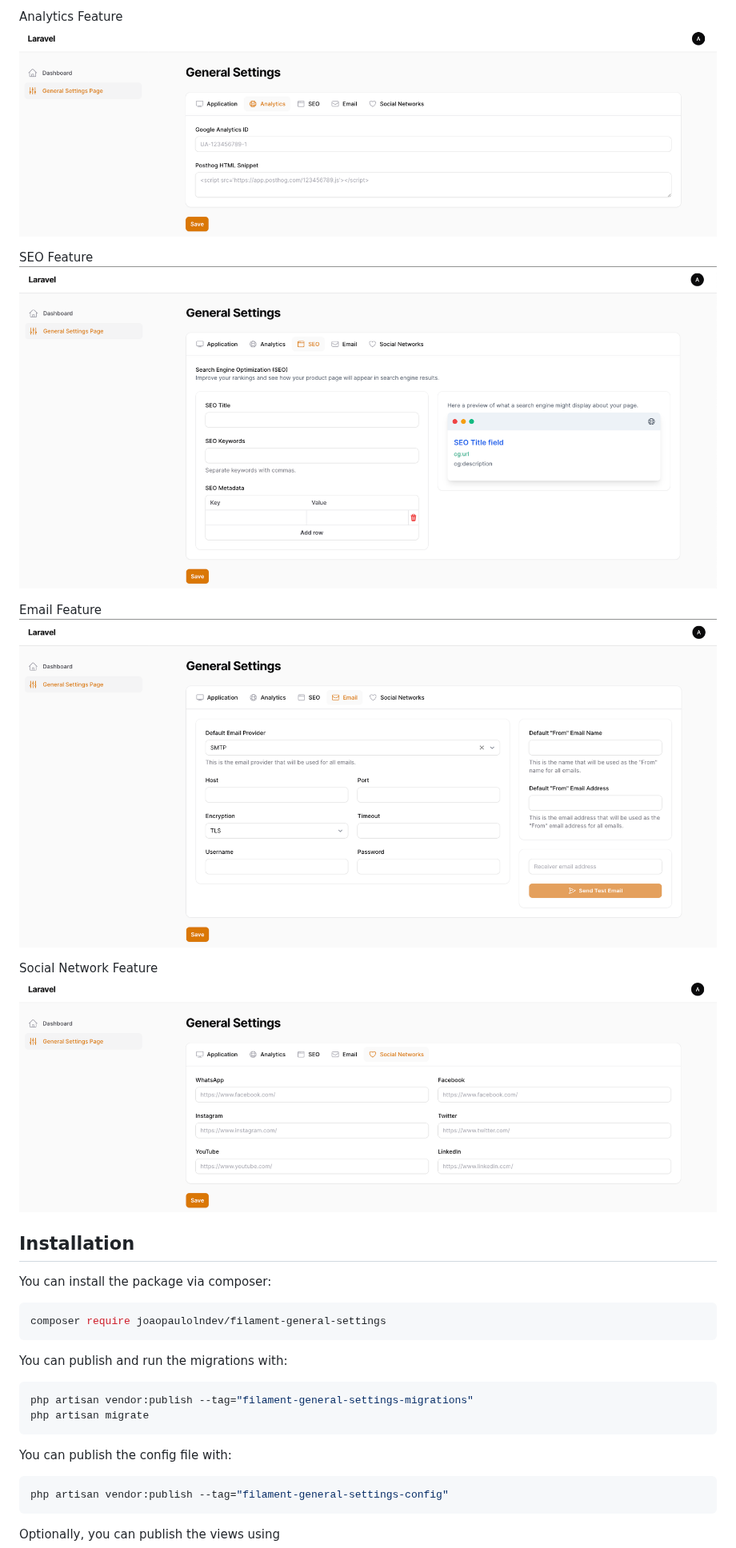
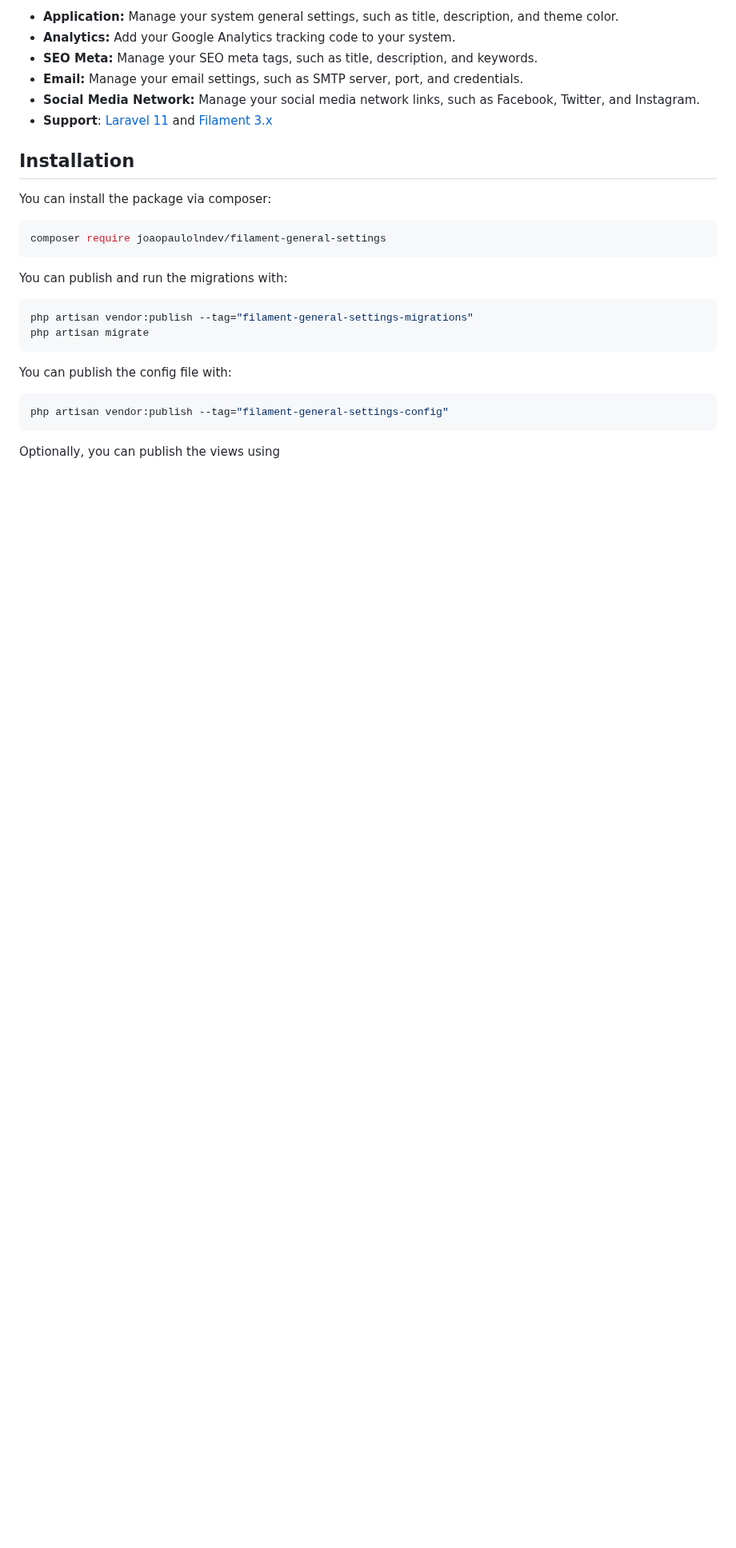
Before and after one commit to joaopaulolndev/filament-general-settings, a Markdown page: README.md, the part around one of its changes. Shown at 80% size. Drawn GitHub-style; blank space fills up the shorter version.

```diff
--- a/README.md
+++ b/README.md
@@ -14,15 +14,10 @@ Application Feature
 
-Analytics Feature
-![Screenshot of Application Feature](./art/general_settings_2.png)
-
-SEO Feature
-![Screenshot of Application Feature](./art/general_settings_3.png)
-
-Email Feature
-![Screenshot of Application Feature](./art/general_settings_4.png)
-
-Social Network Feature
-![Screenshot of Application Feature](./art/general_settings_5.png)
+- **Application:** Manage your system general settings, such as title, description, and theme color.
+- **Analytics:** Add your Google Analytics tracking code to your system.
+- **SEO Meta:** Manage your SEO meta tags, such as title, description, and keywords.
+- **Email:** Manage your email settings, such as SMTP server, port, and credentials.
+- **Social Media Network:** Manage your social media network links, such as Facebook, Twitter, and Instagram.
+- **Support**: [Laravel 11](https://laravel.com) and [Filament 3.x](https://filamentphp.com)
 
 ## Installation
 
```
Also changed, not shown: other parts of README.md (+2 -2 lines), art/joaopaulolndev-filament-general-settings.jpg (added).
